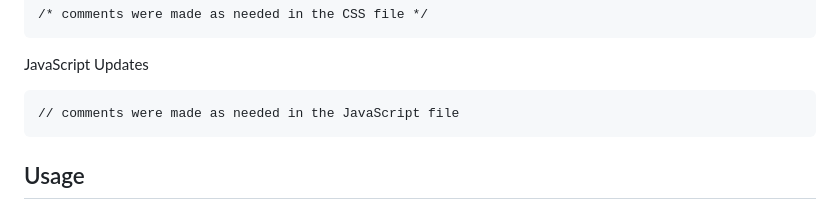
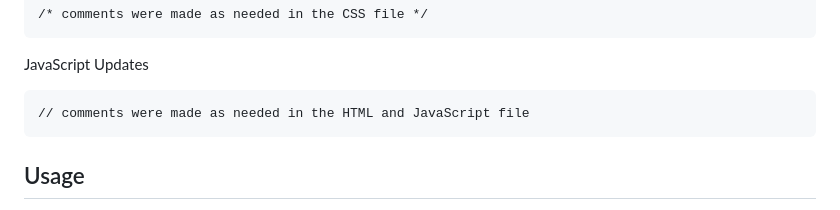
Before and after one commit to kevindimayuga/module-five-challenge, a Markdown page: README.md, the part around the change. Rendered like a GitHub page.

Commit message:
minor updates to readme again

````diff
--- a/README.md
+++ b/README.md
@@ -77,7 +77,7 @@ CSS Updates
 
 JavaScript Updates
 ```
-// comments were made as needed in the JavaScript file
+// comments were made as needed in the HTML and JavaScript file
 ```
 
 ## Usage
````
